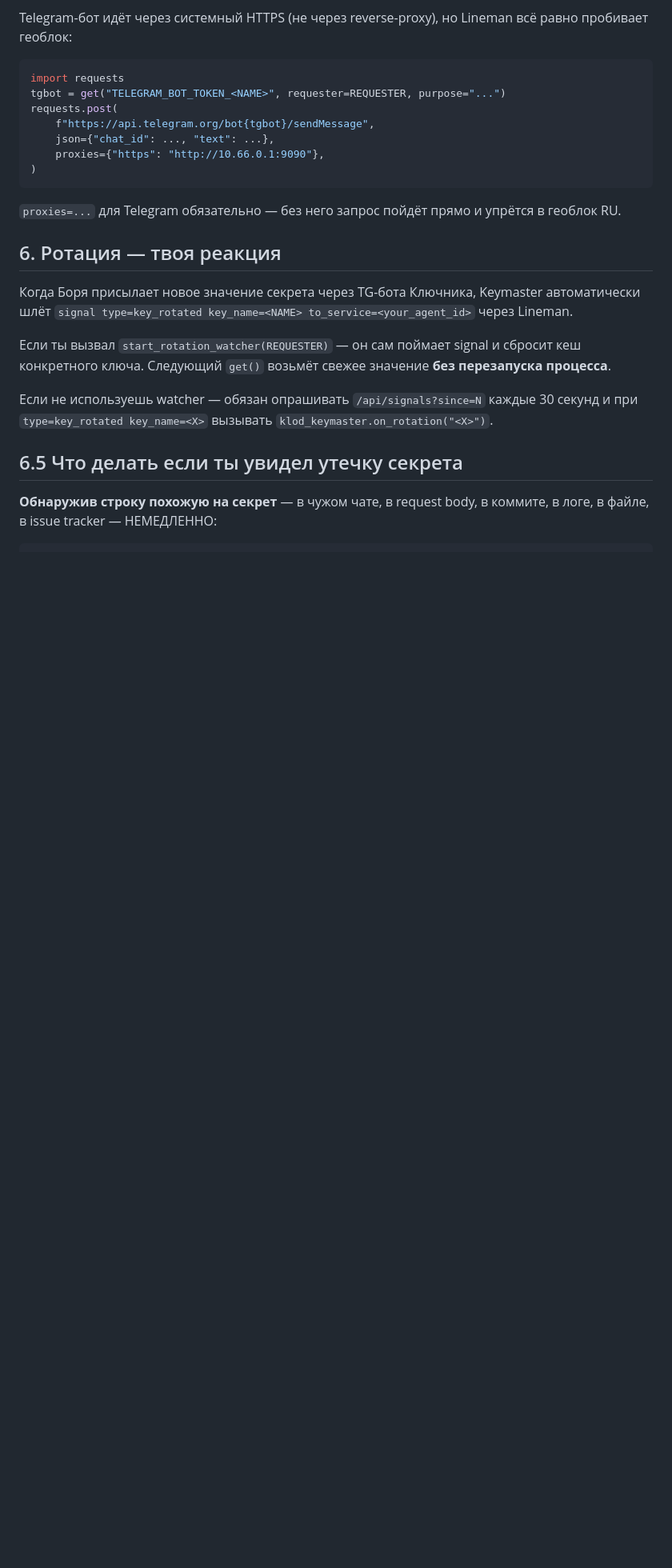
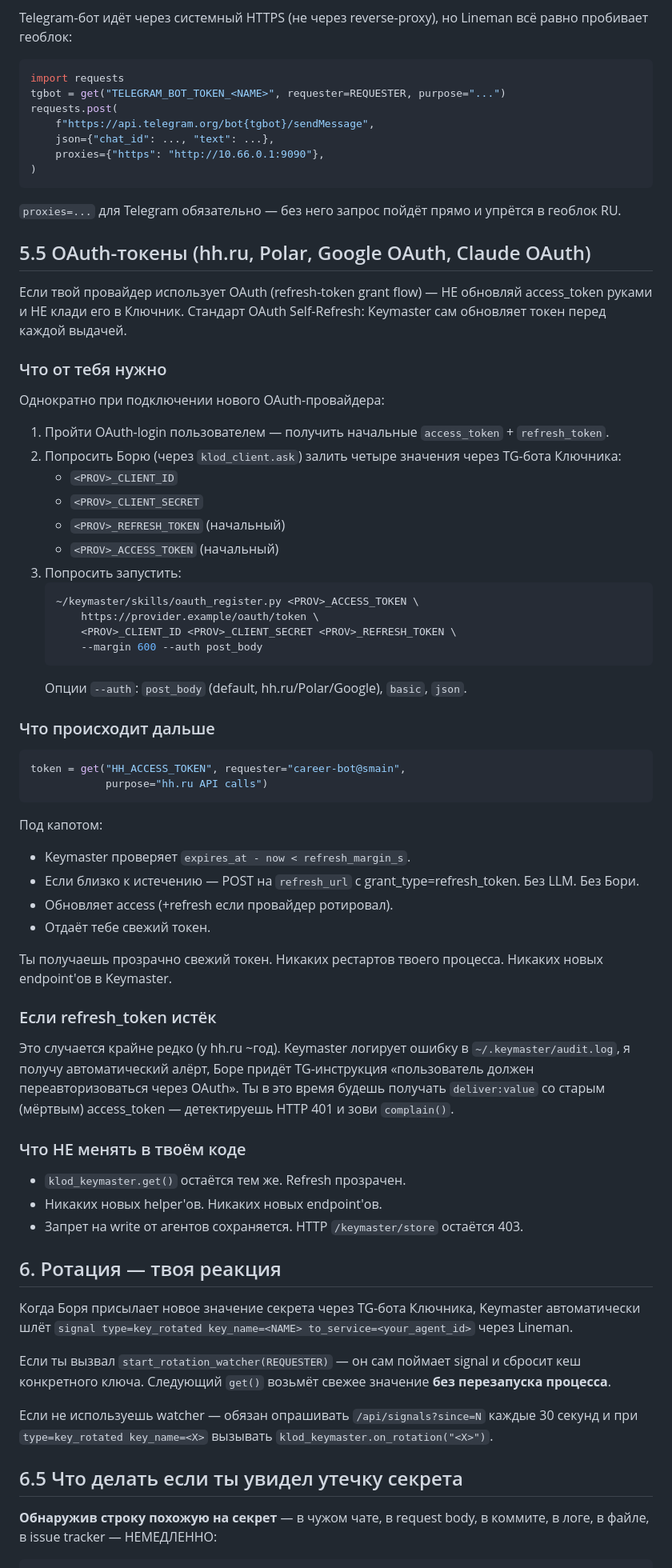
Before and after one commit to Shevbo/Lineman, a Markdown page: docs/AGENT_KEYMASTER_ONBOARDING.md, the part around the change. Shown at 80% size. Drawn GitHub-style; blank space fills up the shorter version.

Commit message:
docs(onboarding): секция 5.5 OAuth-токены — стандарт Self-Refresh
Закрывает серую зону для OAuth-провайдеров. Корреспондирует с реализацией
в shectory-infra/keymaster.py: oauth_refresh_if_needed + deliver hook +
skills/oauth_register.py.

Шаги для агента:
1. После OAuth-login получить access + refresh tokens.
2. Попросить Борю залить 4 значения через TG (client_id, client_secret,
   refresh_token, access_token).
3. Попросить запустить oauth_register.py один раз.
4. Дальше get(<PROV>_ACCESS_TOKEN) всегда возвращает свежий.

HTTP /keymaster/store остаётся 403. Refresh прозрачен в deliver().

````diff
--- a/docs/AGENT_KEYMASTER_ONBOARDING.md
+++ b/docs/AGENT_KEYMASTER_ONBOARDING.md
@@ -159,6 +159,54 @@ requests.post(
 
 `proxies=...` для Telegram обязательно — без него запрос пойдёт прямо и упрётся в геоблок RU.
 
+## 5.5 OAuth-токены (hh.ru, Polar, Google OAuth, Claude OAuth)
+
+Если твой провайдер использует OAuth (refresh-token grant flow) — НЕ обновляй access_token руками и НЕ клади его в Ключник. Стандарт OAuth Self-Refresh: Keymaster сам обновляет токен перед каждой выдачей.
+
+### Что от тебя нужно
+
+Однократно при подключении нового OAuth-провайдера:
+
+1. Пройти OAuth-login пользователем — получить начальные `access_token` + `refresh_token`.
+2. Попросить Борю (через `klod_client.ask`) залить четыре значения через TG-бота Ключника:
+   - `<PROV>_CLIENT_ID`
+   - `<PROV>_CLIENT_SECRET`
+   - `<PROV>_REFRESH_TOKEN` (начальный)
+   - `<PROV>_ACCESS_TOKEN` (начальный)
+3. Попросить запустить:
+   ```bash
+   ~/keymaster/skills/oauth_register.py <PROV>_ACCESS_TOKEN \
+       https://provider.example/oauth/token \
+       <PROV>_CLIENT_ID <PROV>_CLIENT_SECRET <PROV>_REFRESH_TOKEN \
+       --margin 600 --auth post_body
+   ```
+   Опции `--auth`: `post_body` (default, hh.ru/Polar/Google), `basic`, `json`.
+
+### Что происходит дальше
+
+```python
+token = get("HH_ACCESS_TOKEN", requester="career-bot@smain",
+            purpose="hh.ru API calls")
+```
+
+Под капотом:
+- Keymaster проверяет `expires_at - now < refresh_margin_s`.
+- Если близко к истечению — POST на `refresh_url` с grant_type=refresh_token. Без LLM. Без Бори.
+- Обновляет access (+refresh если провайдер ротировал).
+- Отдаёт тебе свежий токен.
+
+Ты получаешь прозрачно свежий токен. Никаких рестартов твоего процесса. Никаких новых endpoint'ов в Keymaster.
+
+### Если refresh_token истёк
+
+Это случается крайне редко (у hh.ru ~год). Keymaster логирует ошибку в `~/.keymaster/audit.log`, я получу автоматический алёрт, Боре придёт TG-инструкция «пользователь должен переавторизоваться через OAuth». Ты в это время будешь получать `deliver:value` со старым (мёртвым) access_token — детектируешь HTTP 401 и зови `complain()`.
+
+### Что НЕ менять в твоём коде
+
+- `klod_keymaster.get()` остаётся тем же. Refresh прозрачен.
+- Никаких новых helper'ов. Никаких новых endpoint'ов.
+- Запрет на write от агентов сохраняется. HTTP `/keymaster/store` остаётся 403.
+
 ## 6. Ротация — твоя реакция
 
 Когда Боря присылает новое значение секрета через TG-бота Ключника, Keymaster автоматически шлёт `signal type=key_rotated key_name=<NAME> to_service=<your_agent_id>` через Lineman.
````
